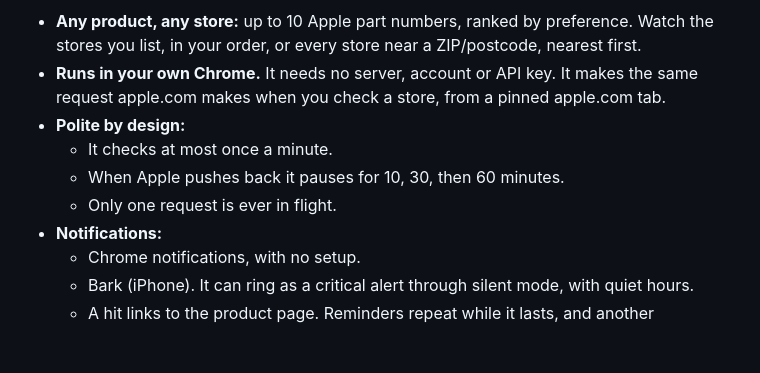
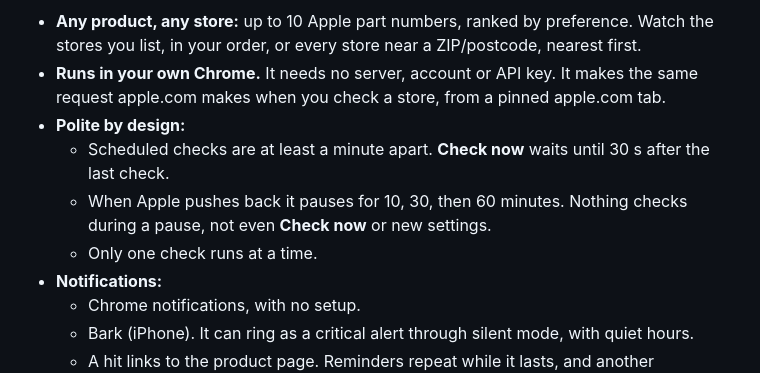
Before and after one commit to qcorg/apple-pickup-watcher, a Markdown page: README.md, the part around one of its changes. GitHub-like rendering; blank space fills up the shorter version.

```diff
--- a/README.md
+++ b/README.md
@@ -9,9 +9,9 @@ A Chrome extension that watches Apple Store **in-store pickup** for the products
 - **Any product, any store:** up to 10 Apple part numbers, ranked by preference. Watch the stores you list, in your order, or every store near a ZIP/postcode, nearest first.
 - **Runs in your own Chrome.** It needs no server, account or API key. It makes the same request apple.com makes when you check a store, from a pinned apple.com tab.
 - **Polite by design:**
-  - It checks at most once a minute.
-  - When Apple pushes back it pauses for 10, 30, then 60 minutes.
-  - Only one request is ever in flight.
+  - Scheduled checks are at least a minute apart. **Check now** waits until 30 s after the last check.
+  - When Apple pushes back it pauses for 10, 30, then 60 minutes. Nothing checks during a pause, not even **Check now** or new settings.
+  - Only one check runs at a time.
 - **Notifications:**
   - Chrome notifications, with no setup.
   - Bark (iPhone). It can ring as a critical alert through silent mode, with quiet hours.
```
Also changed, not shown: other parts of README.md (+4 -3 lines), README.zh-CN.md (+6 -5 lines), docs/settings.png, 13 other files.
